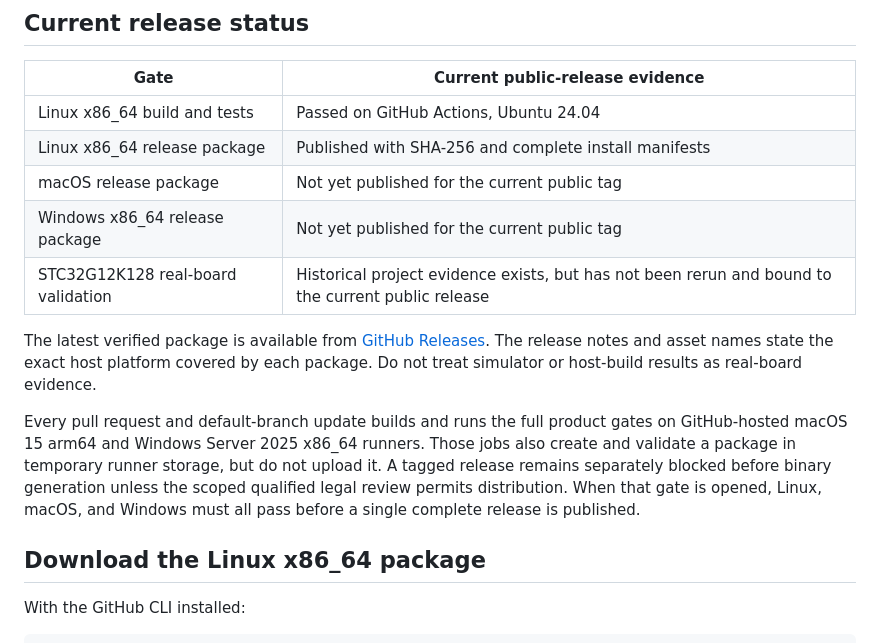
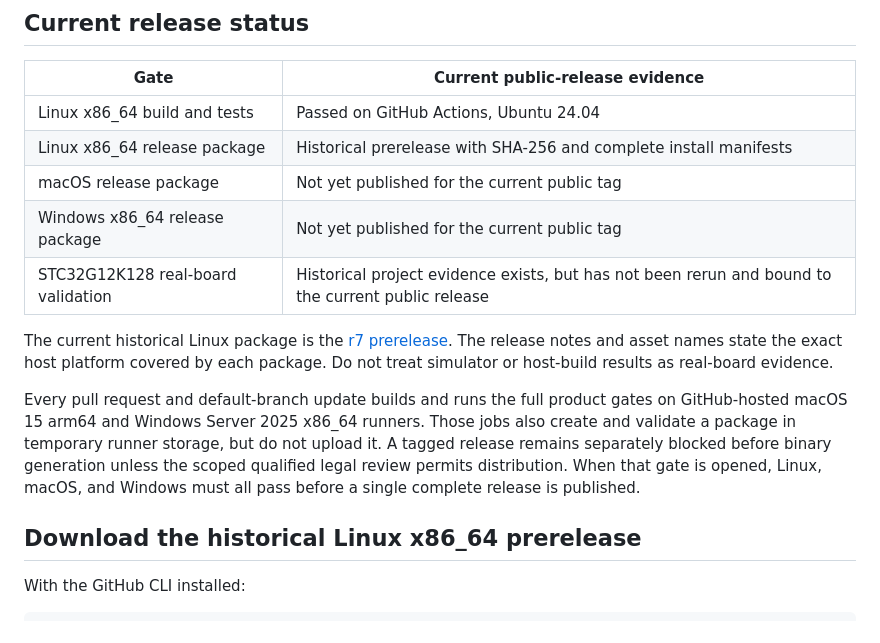
Before and after one commit to erhao007/sdcc-upstream, a Markdown page: README.md, the part around the change. Drawn GitHub-style.

Commit message:
docs: mark historical Linux binary as prerelease

```diff
--- a/README.md
+++ b/README.md
@@ -21,13 +21,13 @@ it is not a separate backend or ABI.
 | Gate | Current public-release evidence |
 | --- | --- |
 | Linux x86_64 build and tests | Passed on GitHub Actions, Ubuntu 24.04 |
-| Linux x86_64 release package | Published with SHA-256 and complete install manifests |
+| Linux x86_64 release package | Historical prerelease with SHA-256 and complete install manifests |
 | macOS release package | Not yet published for the current public tag |
 | Windows x86_64 release package | Not yet published for the current public tag |
 | STC32G12K128 real-board validation | Historical project evidence exists, but has not been rerun and bound to the current public release |
 
-The latest verified package is available from
-[GitHub Releases](https://github.com/erhao007/sdcc-upstream/releases/latest).
+The current historical Linux package is the
+[r7 prerelease](https://github.com/erhao007/sdcc-upstream/releases/tag/stc32-mt3-support-20260830-r7).
 The release notes and asset names state the exact host platform covered by each
 package. Do not treat simulator or host-build results as real-board evidence.
 
@@ -39,7 +39,7 @@ generation unless the scoped qualified legal review permits distribution. When
 that gate is opened, Linux, macOS, and Windows must all pass before a single
 complete release is published.
 
-## Download the Linux x86_64 package
+## Download the historical Linux x86_64 prerelease
 
 With the GitHub CLI installed:
 
```
Also changed, not shown: README.zh-CN.md (+4 -4 lines).
